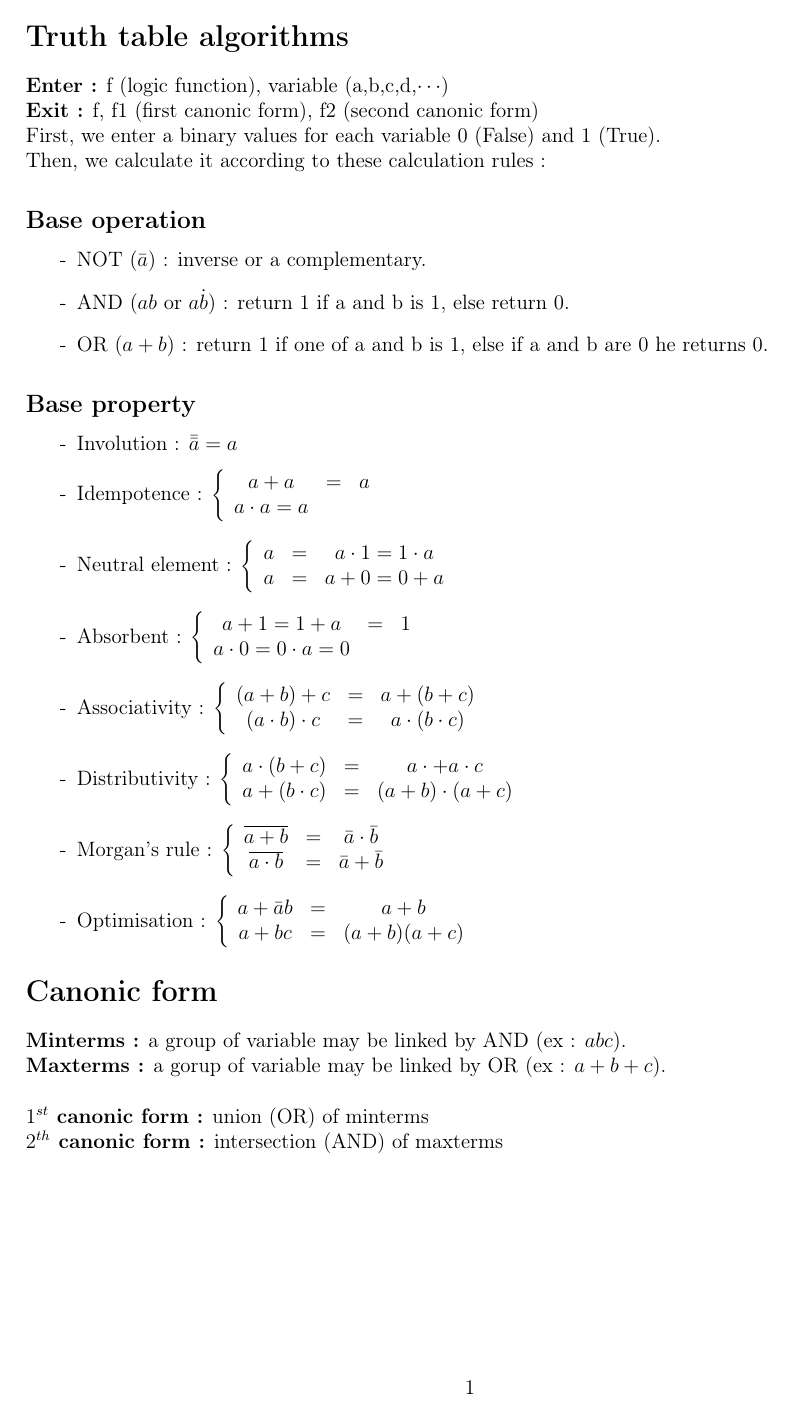
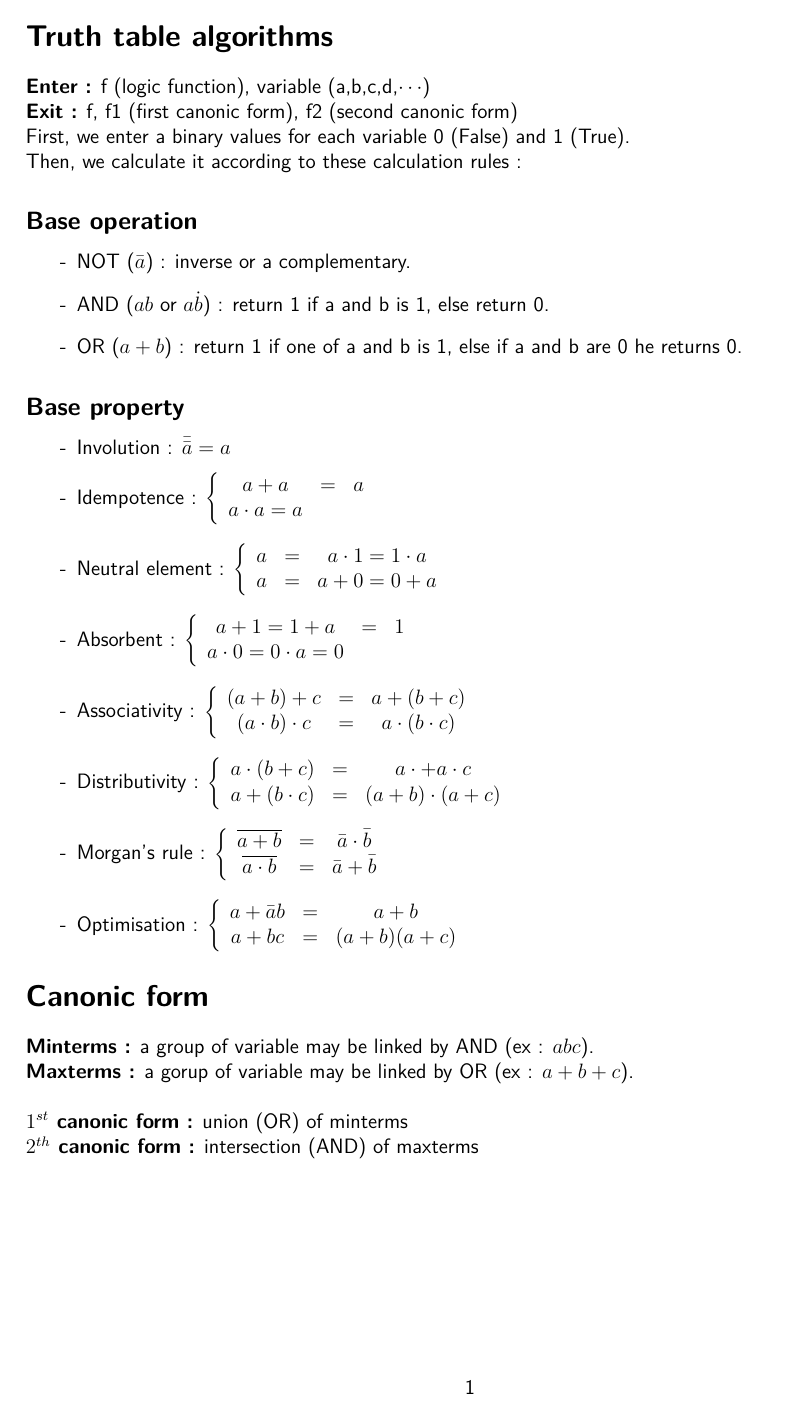
Before and after one commit to TifaniohMF/TruthTable_TableKarnaugh, a LaTeX document (docs/algorithms.tex): the whole page. Compiled offline with pdfLaTeX.

Commit message:
feat : changed font to latin modern

```diff
--- a/docs/algorithms.tex
+++ b/docs/algorithms.tex
@@ -1,9 +1,14 @@
 \documentclass[a4paper, 12pt]{article}
+
+% ====== IMPORTATION DES PACKAGES ======
 
 \usepackage[T1]{fontenc}
 \usepackage[utf8]{inputenc}
 \usepackage[margin=1.5cm]{geometry}
+\usepackage{lmodern}
 \usepackage[english]{babel}
+
+\renewcommand{\familydefault}{\sfdefault}
 
 \begin{document}
 \section*{Truth table algorithms}
```
Also changed, not shown: docs/algorithms.pdf.
